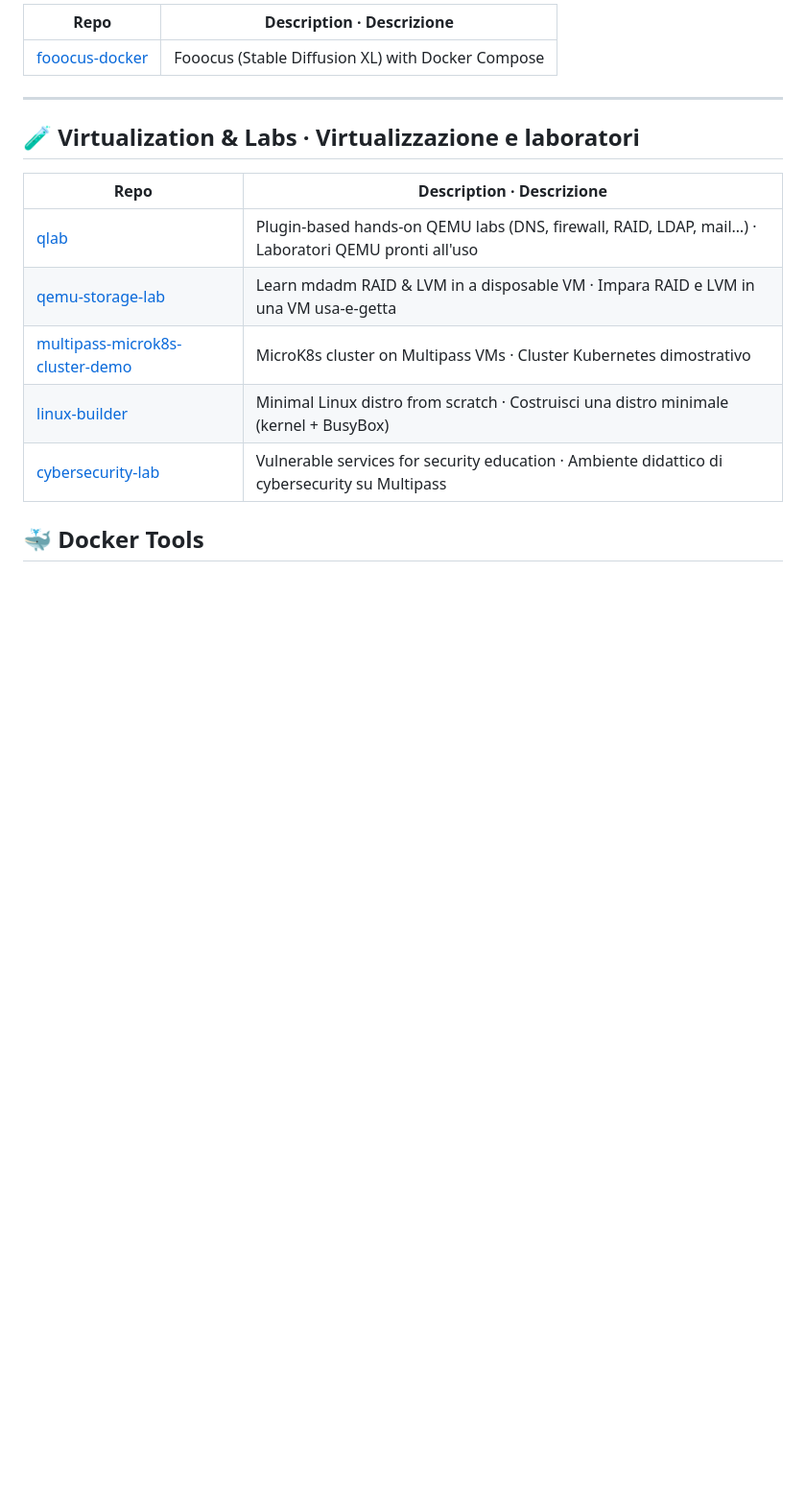
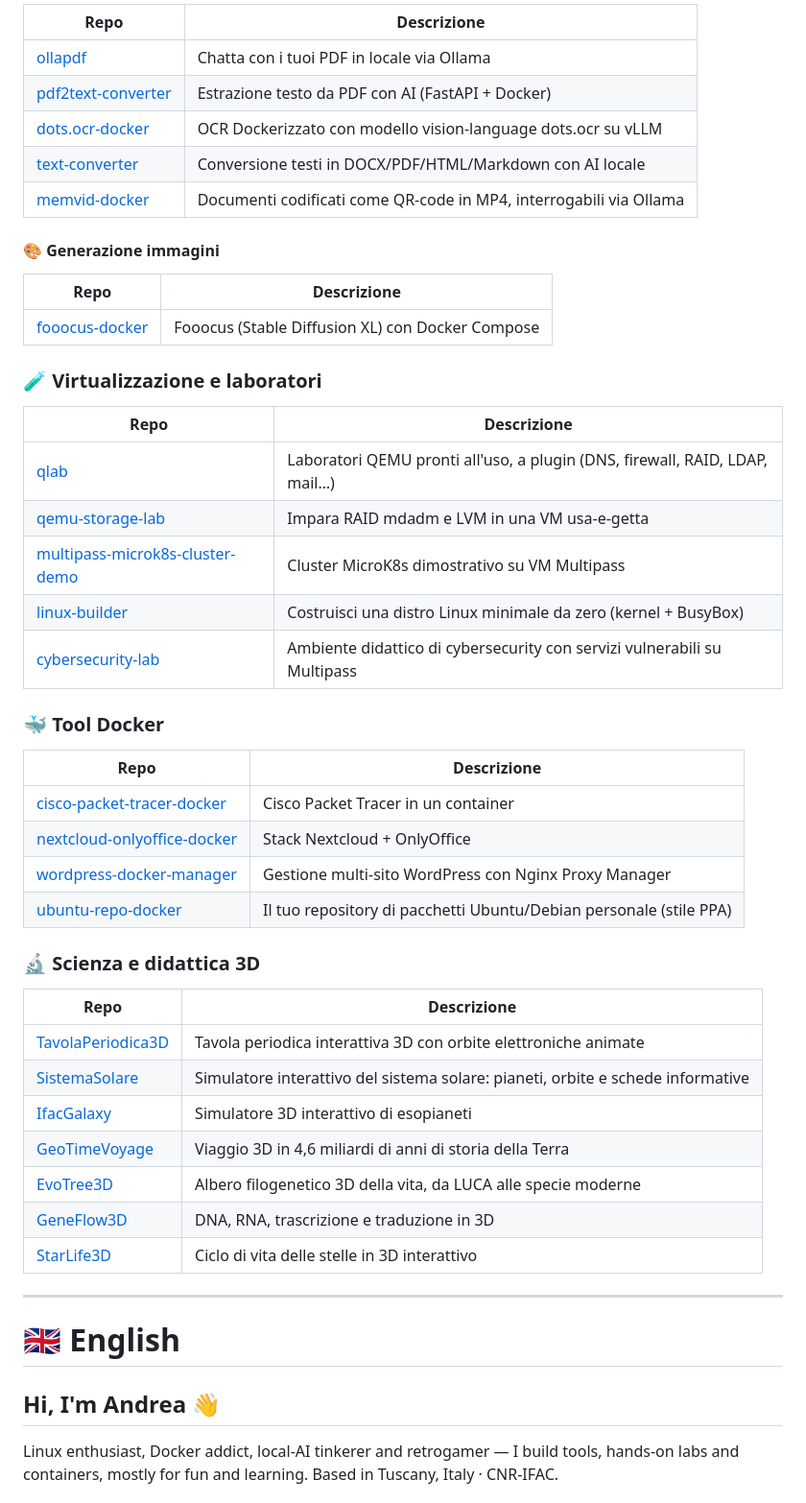
Before and after one commit to manzolo/manzolo, a Markdown page: README.md, the part around one of its changes. Shown at 96% size. GitHub-like rendering; blank space fills up the shorter version.

```diff
--- a/README.md
+++ b/README.md
@@ -51,19 +41,54 @@
 
-| Repo | Description · Descrizione |
-|------|---------------------------|
-| [fooocus-docker](https://github.com/manzolo/fooocus-docker) | Fooocus (Stable Diffusion XL) with Docker Compose |
+| Repo | Descrizione |
+|------|-------------|
+| [ollapdf](https://github.com/manzolo/ollapdf) | Chatta con i tuoi PDF in locale via Ollama |
+| [pdf2text-converter](https://github.com/manzolo/pdf2text-converter) | Estrazione testo da PDF con AI (FastAPI + Docker) |
+| [dots.ocr-docker](https://github.com/manzolo/dots.ocr-docker) | OCR Dockerizzato con modello vision-language dots.ocr su vLLM |
+| [text-converter](https://github.com/manzolo/text-converter) | Conversione testi in DOCX/PDF/HTML/Markdown con AI locale |
+| [memvid-docker](https://github.com/manzolo/memvid-docker) | Documenti codificati come QR-code in MP4, interrogabili via Ollama |
+
+#### 🎨 Generazione immagini
+
+| Repo | Descrizione |
+|------|-------------|
+| [fooocus-docker](https://github.com/manzolo/fooocus-docker) | Fooocus (Stable Diffusion XL) con Docker Compose |
+
+### 🧪 Virtualizzazione e laboratori
+
+| Repo | Descrizione |
+|------|-------------|
+| [qlab](https://github.com/manzolo/qlab) | Laboratori QEMU pronti all'uso, a plugin (DNS, firewall, RAID, LDAP, mail…) |
+| [qemu-storage-lab](https://github.com/manzolo/qemu-storage-lab) | Impara RAID mdadm e LVM in una VM usa-e-getta |
+| [multipass-microk8s-cluster-demo](https://github.com/manzolo/multipass-microk8s-cluster-demo) | Cluster MicroK8s dimostrativo su VM Multipass |
+| [linux-builder](https://github.com/manzolo/linux-builder) | Costruisci una distro Linux minimale da zero (kernel + BusyBox) |
+| [cybersecurity-lab](https://github.com/manzolo/cybersecurity-lab) | Ambiente didattico di cybersecurity con servizi vulnerabili su Multipass |
+
+### 🐳 Tool Docker
+
+| Repo | Descrizione |
+|------|-------------|
+| [cisco-packet-tracer-docker](https://github.com/manzolo/cisco-packet-tracer-docker) | Cisco Packet Tracer in un container |
+| [nextcloud-onlyoffice-docker](https://github.com/manzolo/nextcloud-onlyoffice-docker) | Stack Nextcloud + OnlyOffice |
+| [wordpress-docker-manager](https://github.com/manzolo/wordpress-docker-manager) | Gestione multi-sito WordPress con Nginx Proxy Manager |
+| [ubuntu-repo-docker](https://github.com/manzolo/ubuntu-repo-docker) | Il tuo repository di pacchetti Ubuntu/Debian personale (stile PPA) |
+
+### 🔬 Scienza e didattica 3D
+
+| Repo | Descrizione |
+|------|-------------|
+| [TavolaPeriodica3D](https://github.com/manzolo/TavolaPeriodica3D) | Tavola periodica interattiva 3D con orbite elettroniche animate |
+| [SistemaSolare](https://github.com/manzolo/SistemaSolare) | Simulatore interattivo del sistema solare: pianeti, orbite e schede informative |
+| [IfacGalaxy](https://github.com/manzolo/IfacGalaxy) | Simulatore 3D interattivo di esopianeti |
+| [GeoTimeVoyage](https://github.com/manzolo/GeoTimeVoyage) | Viaggio 3D in 4,6 miliardi di anni di storia della Terra |
+| [EvoTree3D](https://github.com/manzolo/EvoTree3D) | Albero filogenetico 3D della vita, da LUCA alle specie moderne |
+| [GeneFlow3D](https://github.com/manzolo/GeneFlow3D) | DNA, RNA, trascrizione e traduzione in 3D |
+| [StarLife3D](https://github.com/manzolo/StarLife3D) | Ciclo di vita delle stelle in 3D interattivo |
 
 ---
 
-## 🧪 Virtualization & Labs · Virtualizzazione e laboratori
+# 🇬🇧 English
 
-| Repo | Description · Descrizione |
-|------|---------------------------|
-| [qlab](https://github.com/manzolo/qlab) | Plugin-based hands-on QEMU labs (DNS, firewall, RAID, LDAP, mail…) · Laboratori QEMU pronti all'uso |
-| [qemu-storage-lab](https://github.com/manzolo/qemu-storage-lab) | Learn mdadm RAID & LVM in a disposable VM · Impara RAID e LVM in una VM usa-e-getta |
-| [multipass-microk8s-cluster-demo](https://github.com/manzolo/multipass-microk8s-cluster-demo) | MicroK8s cluster on Multipass VMs · Cluster Kubernetes dimostrativo |
-| [linux-builder](https://github.com/manzolo/linux-builder) | Minimal Linux distro from scratch · Costruisci una distro minimale (kernel + BusyBox) |
-| [cybersecurity-lab](https://github.com/manzolo/cybersecurity-lab) | Vulnerable services for security education · Ambiente didattico di cybersecurity su Multipass |
+## Hi, I'm Andrea 👋
 
-## 🐳 Docker Tools
+Linux enthusiast, Docker addict, local-AI tinkerer and retrogamer — I build tools, hands-on labs and containers, mostly for fun and learning. Based in Tuscany, Italy · CNR-IFAC.
 
```
Also changed, not shown: other parts of README.md (+99 -50 lines).
